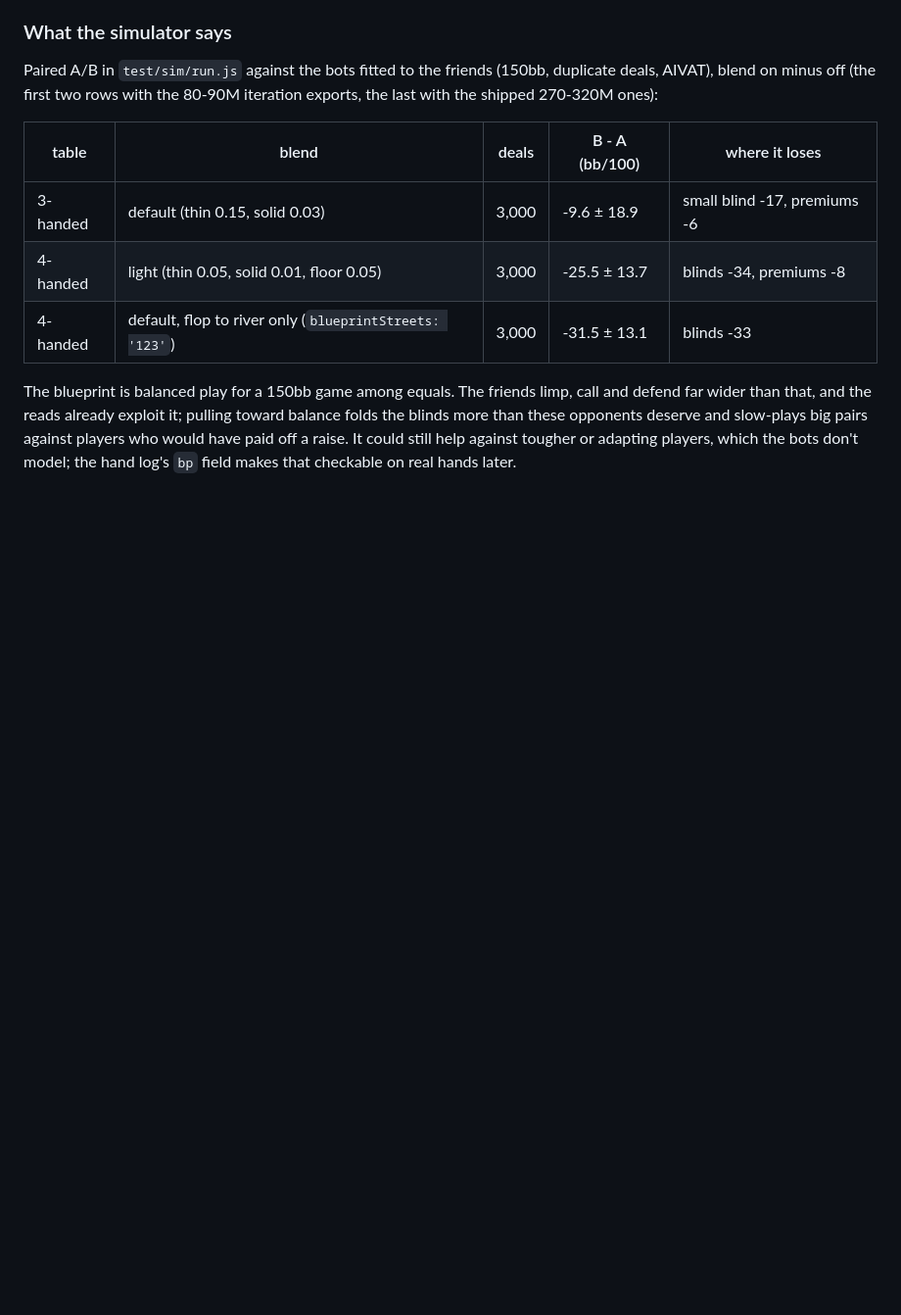
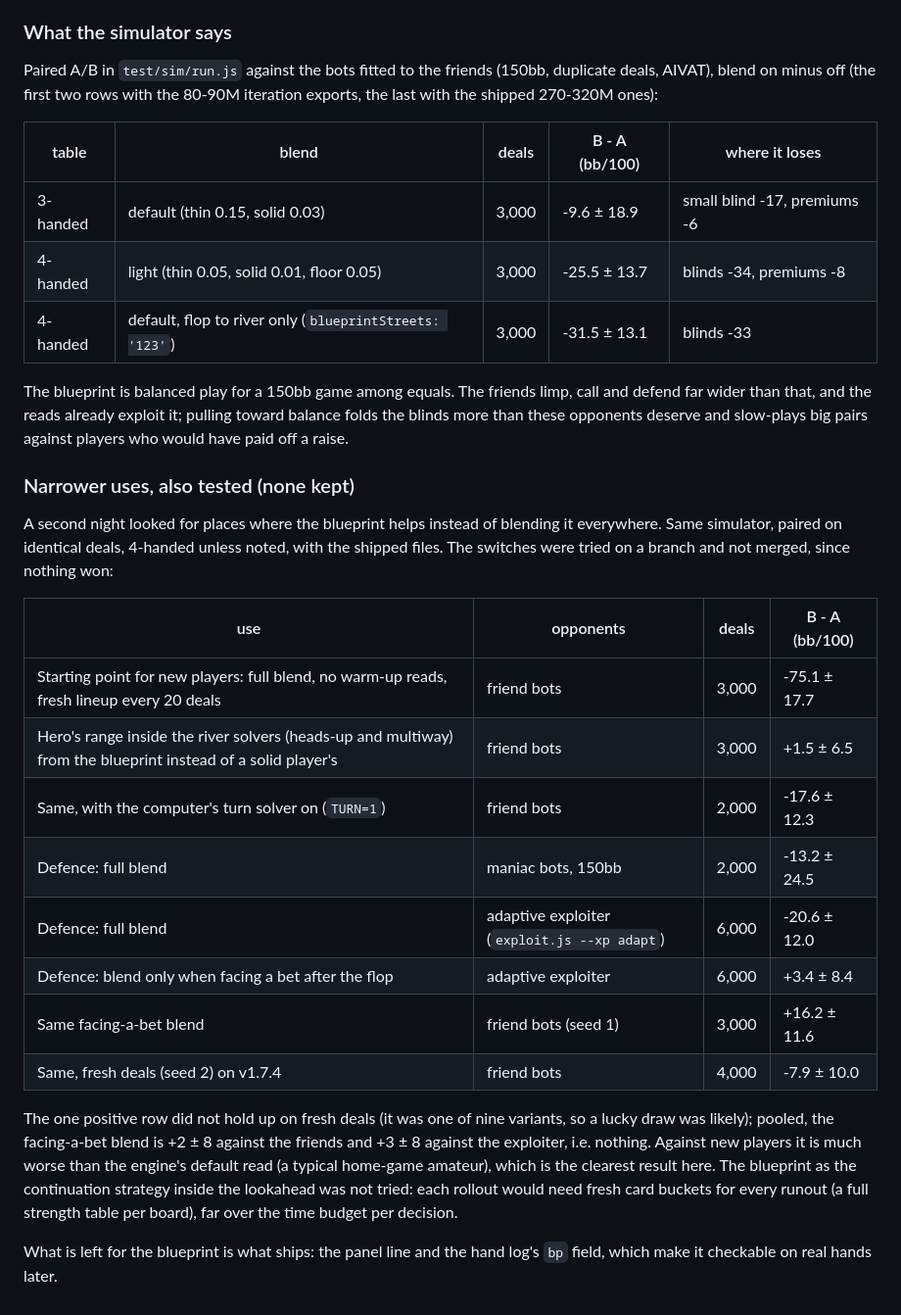
Before and after one commit to Marrrss-o1/patio-solver, a Markdown page: blueprint/README.md, the part around the change. Shown at 98% size. Drawn GitHub-style; blank space fills up the shorter version.

Commit message:
Blueprint docs: narrower uses tested in the simulator, none kept (#50)
Docs only: new-player prior, hero range in the solvers, defence against maniacs and the adaptive exploiter; no variant beat the current engine on fresh deals.

Co-Authored-By: Claude Opus 5.5 <noreply@anthropic.com>
Claude-Session: https://claude.ai/code/session_01FucqSBWYmYsizb11jPJmTm

```diff
--- a/blueprint/README.md
+++ b/blueprint/README.md
@@ -106,6 +106,31 @@ minus off (the first two rows with the 80-90M iteration exports, the last with t
 
 The blueprint is balanced play for a 150bb game among equals. The friends limp, call and defend far wider than
 that, and the reads already exploit it; pulling toward balance folds the blinds more than these opponents
-deserve and slow-plays big pairs against players who would have paid off a raise. It could still help against
-tougher or adapting players, which the bots don't model; the hand log's `bp` field makes that checkable on real
-hands later.
+deserve and slow-plays big pairs against players who would have paid off a raise.
+
+### Narrower uses, also tested (none kept)
+
+A second night looked for places where the blueprint helps instead of blending it everywhere. Same simulator,
+paired on identical deals, 4-handed unless noted, with the shipped files. The switches were tried on a branch and
+not merged, since nothing won:
+
+| use | opponents | deals | B - A (bb/100) |
+|-----|-----------|-------|----------------|
+| Starting point for new players: full blend, no warm-up reads, fresh lineup every 20 deals | friend bots | 3,000 | -75.1 ± 17.7 |
+| Hero's range inside the river solvers (heads-up and multiway) from the blueprint instead of a solid player's | friend bots | 3,000 | +1.5 ± 6.5 |
+| Same, with the computer's turn solver on (`TURN=1`) | friend bots | 2,000 | -17.6 ± 12.3 |
+| Defence: full blend | maniac bots, 150bb | 2,000 | -13.2 ± 24.5 |
+| Defence: full blend | adaptive exploiter (`exploit.js --xp adapt`) | 6,000 | -20.6 ± 12.0 |
+| Defence: blend only when facing a bet after the flop | adaptive exploiter | 6,000 | +3.4 ± 8.4 |
+| Same facing-a-bet blend | friend bots (seed 1) | 3,000 | +16.2 ± 11.6 |
+| Same, fresh deals (seed 2) on v1.7.4 | friend bots | 4,000 | -7.9 ± 10.0 |
+
+The one positive row did not hold up on fresh deals (it was one of nine variants, so a lucky draw was likely);
+pooled, the facing-a-bet blend is +2 ± 8 against the friends and +3 ± 8 against the exploiter, i.e. nothing.
+Against new players it is much worse than the engine's default read (a typical home-game amateur), which is
+the clearest result here. The blueprint as the continuation strategy inside the lookahead was not tried: each
+rollout would need fresh card buckets for every runout (a full strength table per board), far over the time
+budget per decision.
+
+What is left for the blueprint is what ships: the panel line and the hand log's `bp` field, which make it
+checkable on real hands later.
```
